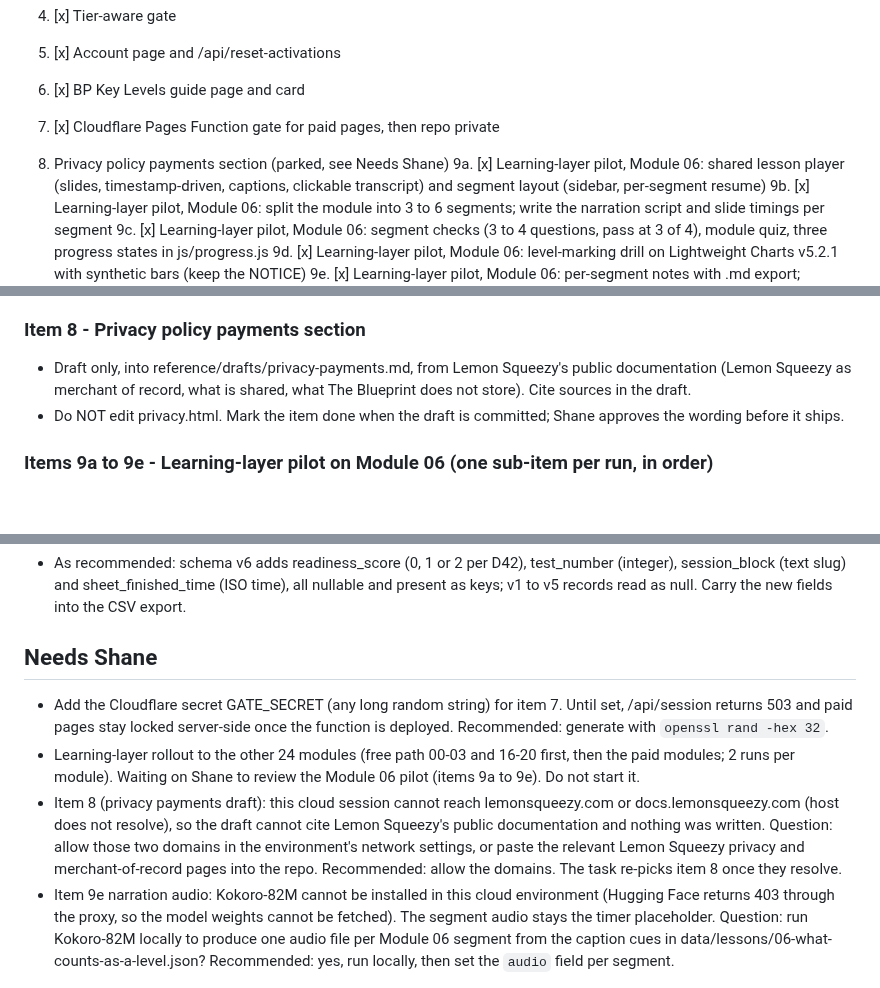
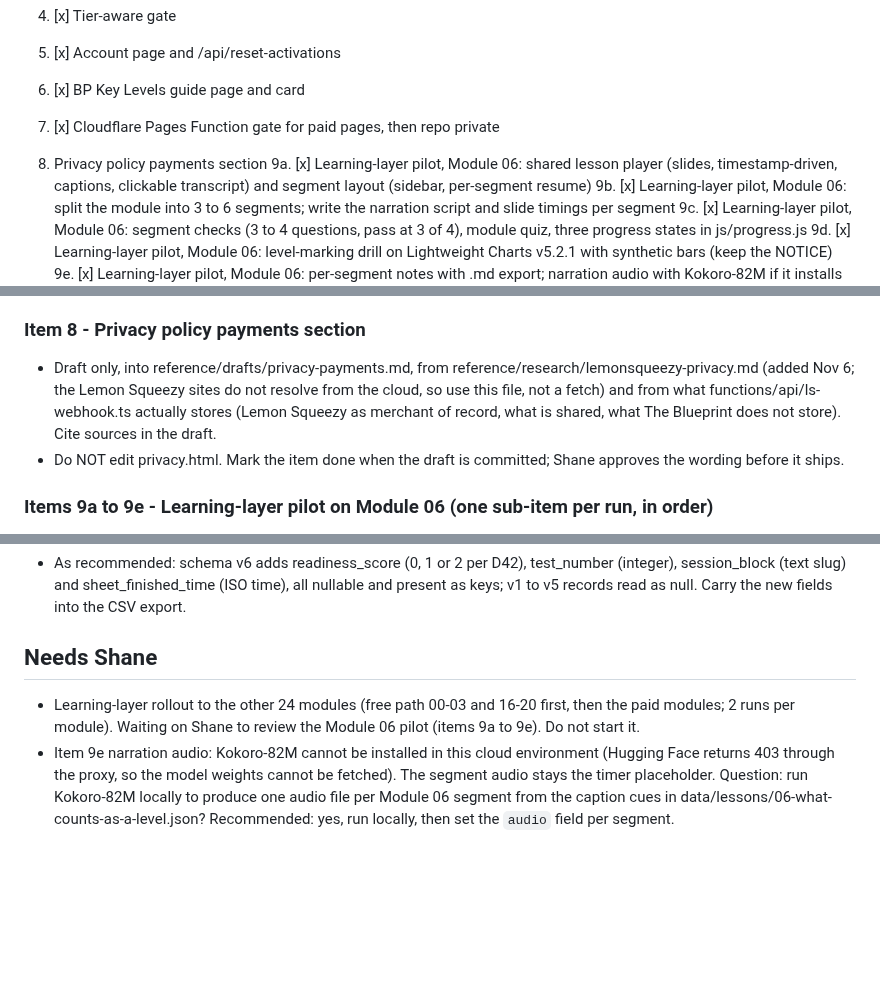
Before and after one commit to turners1987-code/The-Blueprint, a Markdown page: reference/BACKLOG.md, 3 parts joined by grey strips. Drawn GitHub-style; blank space fills up the shorter version.

```diff
--- a/reference/BACKLOG.md
+++ b/reference/BACKLOG.md
@@ -11,7 +11,7 @@ In order. Items marked (local) need files on the G: drive and run locally, not i
 5. [x] Account page and /api/reset-activations
 6. [x] BP Key Levels guide page and card
 7. [x] Cloudflare Pages Function gate for paid pages, then repo private
-8. Privacy policy payments section (parked, see Needs Shane)
+8. Privacy policy payments section
 9a. [x] Learning-layer pilot, Module 06: shared lesson player (slides, timestamp-driven, captions, clickable transcript) and segment layout (sidebar, per-segment resume)
 9b. [x] Learning-layer pilot, Module 06: split the module into 3 to 6 segments; write the narration script and slide timings per segment
 9c. [x] Learning-layer pilot, Module 06: segment checks (3 to 4 questions, pass at 3 of 4), module quiz, three progress states in js/progress.js
@@ -53,7 +53,7 @@ Every item below is now buildable. Shane's approval here is the tier D sign-off
 - Build and test the function. Do NOT change repo visibility; Shane makes the repo private after the gate is tested and GitHub Pro is bought.
 
 ### Item 8 - Privacy policy payments section
-- Draft only, into reference/drafts/privacy-payments.md, from Lemon Squeezy's public documentation (Lemon Squeezy as merchant of record, what is shared, what The Blueprint does not store). Cite sources in the draft.
+- Draft only, into reference/drafts/privacy-payments.md, from reference/research/lemonsqueezy-privacy.md (added Nov 6; the Lemon Squeezy sites do not resolve from the cloud, so use this file, not a fetch) and from what functions/api/ls-webhook.ts actually stores (Lemon Squeezy as merchant of record, what is shared, what The Blueprint does not store). Cite sources in the draft.
 - Do NOT edit privacy.html. Mark the item done when the draft is committed; Shane approves the wording before it ships.
 
 ### Items 9a to 9e - Learning-layer pilot on Module 06 (one sub-item per run, in order)
@@ -86,7 +86,5 @@ Every item below is now buildable. Shane's approval here is the tier D sign-off
 
 ## Needs Shane
 
-- Add the Cloudflare secret GATE_SECRET (any long random string) for item 7. Until set, /api/session returns 503 and paid pages stay locked server-side once the function is deployed. Recommended: generate with `openssl rand -hex 32`.
 - Learning-layer rollout to the other 24 modules (free path 00-03 and 16-20 first, then the paid modules; 2 runs per module). Waiting on Shane to review the Module 06 pilot (items 9a to 9e). Do not start it.
-- Item 8 (privacy payments draft): this cloud session cannot reach lemonsqueezy.com or docs.lemonsqueezy.com (host does not resolve), so the draft cannot cite Lemon Squeezy's public documentation and nothing was written. Question: allow those two domains in the environment's network settings, or paste the relevant Lemon Squeezy privacy and merchant-of-record pages into the repo. Recommended: allow the domains. The task re-picks item 8 once they resolve.
 - Item 9e narration audio: Kokoro-82M cannot be installed in this cloud environment (Hugging Face returns 403 through the proxy, so the model weights cannot be fetched). The segment audio stays the timer placeholder. Question: run Kokoro-82M locally to produce one audio file per Module 06 segment from the caption cues in data/lessons/06-what-counts-as-a-level.json? Recommended: yes, run locally, then set the `audio` field per segment.
```
Also changed, not shown: reference/research/lemonsqueezy-privacy.md (added, +22 -0 lines).
